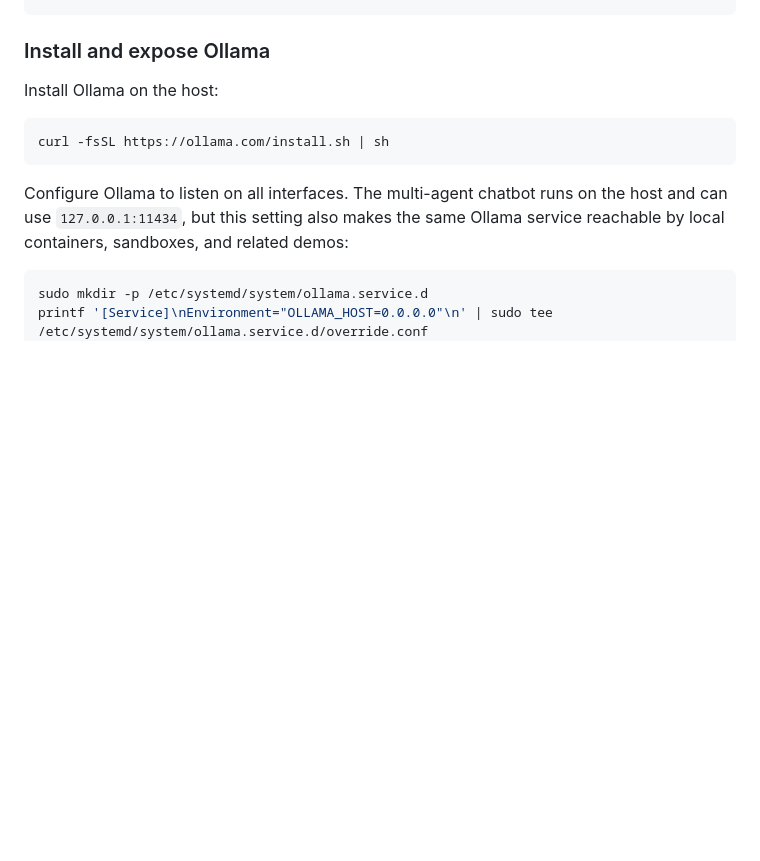
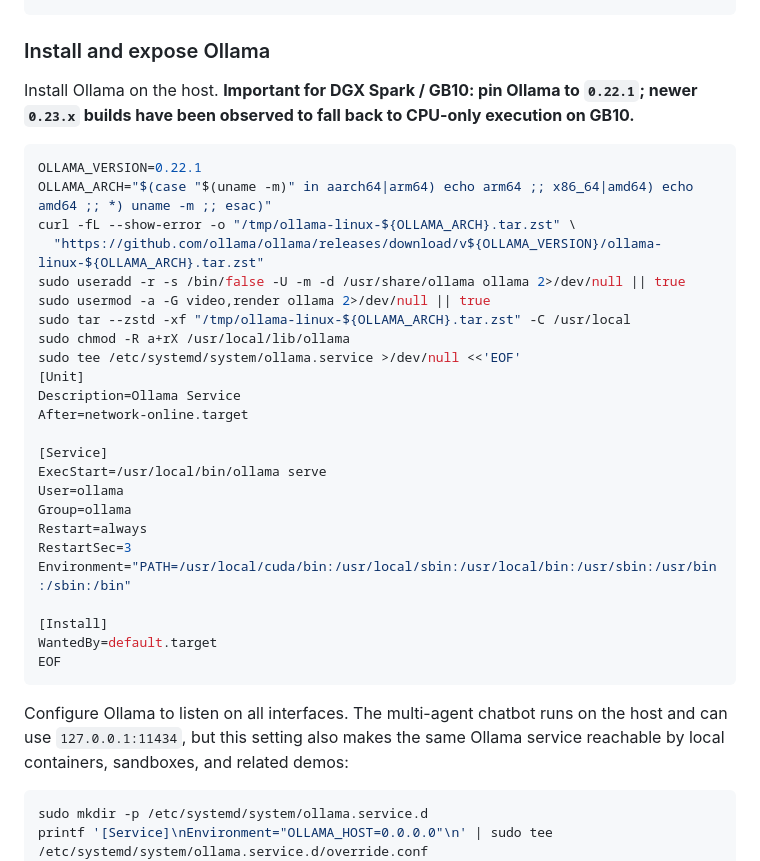
Before and after one commit to nv-drollins/multi-agent-chatbot, a Markdown page: README.md, the part around the change. GitHub-like rendering; blank space fills up the shorter version.

Commit message:
Pin Ollama install docs to 0.22.1

````diff
--- a/README.md
+++ b/README.md
@@ -59,10 +59,35 @@ sudo apt install -y git curl ca-certificates python3 python3-venv python3-pip ff
 
 ### Install and expose Ollama
 
-Install Ollama on the host:
+Install Ollama on the host. **Important for DGX Spark / GB10: pin Ollama to
+`0.22.1`; newer `0.23.x` builds have been observed to fall back to CPU-only
+execution on GB10.**
 
 ```bash
-curl -fsSL https://ollama.com/install.sh | sh
+OLLAMA_VERSION=0.22.1
+OLLAMA_ARCH="$(case "$(uname -m)" in aarch64|arm64) echo arm64 ;; x86_64|amd64) echo amd64 ;; *) uname -m ;; esac)"
+curl -fL --show-error -o "/tmp/ollama-linux-${OLLAMA_ARCH}.tar.zst" \
+  "https://github.com/ollama/ollama/releases/download/v${OLLAMA_VERSION}/ollama-linux-${OLLAMA_ARCH}.tar.zst"
+sudo useradd -r -s /bin/false -U -m -d /usr/share/ollama ollama 2>/dev/null || true
+sudo usermod -a -G video,render ollama 2>/dev/null || true
+sudo tar --zstd -xf "/tmp/ollama-linux-${OLLAMA_ARCH}.tar.zst" -C /usr/local
+sudo chmod -R a+rX /usr/local/lib/ollama
+sudo tee /etc/systemd/system/ollama.service >/dev/null <<'EOF'
+[Unit]
+Description=Ollama Service
+After=network-online.target
+
+[Service]
+ExecStart=/usr/local/bin/ollama serve
+User=ollama
+Group=ollama
+Restart=always
+RestartSec=3
+Environment="PATH=/usr/local/cuda/bin:/usr/local/sbin:/usr/local/bin:/usr/sbin:/usr/bin:/sbin:/bin"
+
+[Install]
+WantedBy=default.target
+EOF
 ```
 
 Configure Ollama to listen on all interfaces. The multi-agent chatbot runs on
````
